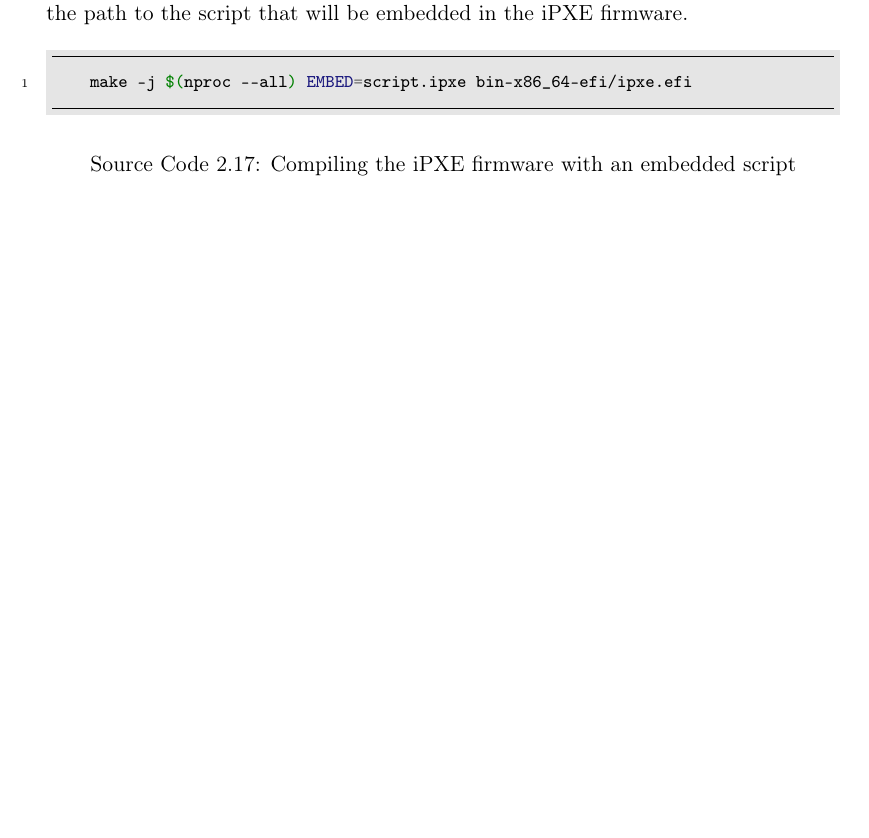
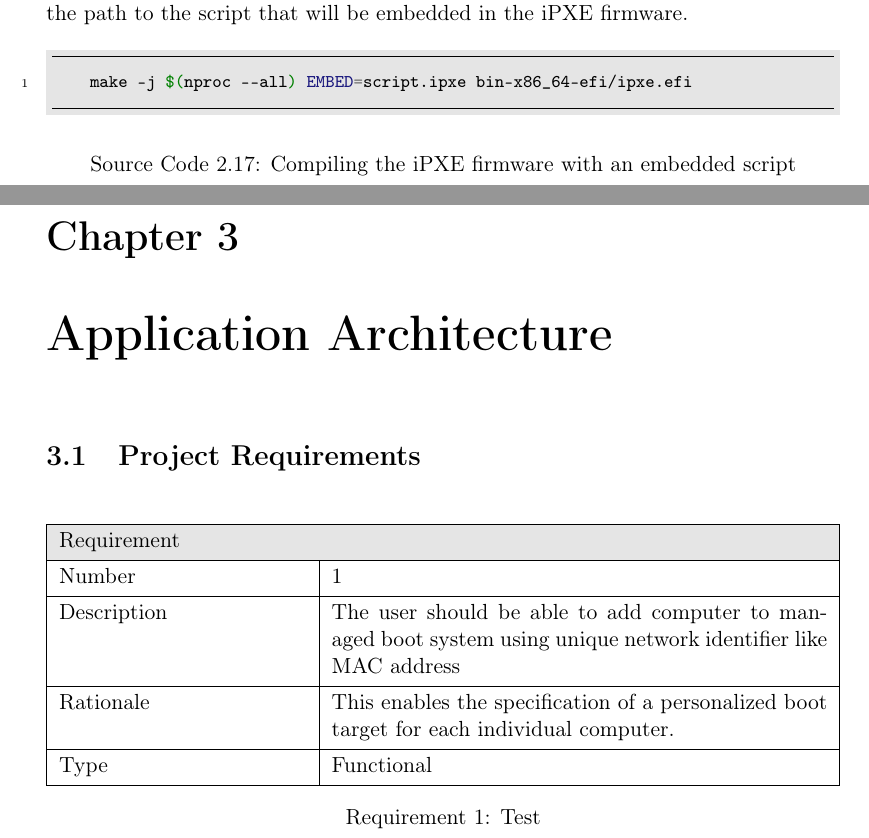
Before and after one commit to Critteros/Engineering-Thesis, a LaTeX thesis (main.tex, which reads architecture/architecture.tex, architecture/requirements.tex, preamble.tex): part of page 18 of 20 before the commit and two parts of pages 18 and 19 of 21 after it, the two joined at a grey line, cut so that both start at the same text, the shorter picture padded with empty space. Compiled offline with pdfLaTeX.

Commit message:
Requirementtable enviroment

```diff
--- /dev/null
+++ b/architecture/architecture.tex
@@ -0,0 +1,9 @@
+% !TEX root = ../main.tex
+\documentclass[../main.tex]{subfiles}
+
+\begin{document}
+\chapter{Application Architecture}
+
+\subfile{./requirements.tex}
+
+\end{document}
--- /dev/null
+++ b/architecture/requirements.tex
@@ -0,0 +1,24 @@
+% !TEX root = ../main.tex
+\documentclass[../main.tex]{subfiles}
+
+
+
+\begin{document}
+\section{Project Requirements}
+
+
+\begin{requirementtable}[H]
+  \begin{tblr}{
+    colspec={|X|X[2]|}, hlines,
+    }
+    \SetCell[c=2]{bg=lightgray} Requirement                                                                                       \\
+    Number      & \ref{req:add-computer}                                                                                          \\
+    Description & The user should be able to add computer to managed boot system using unique network identifier like MAC address \\
+    Rationale   & This enables the specification of a personalized boot target for each individual computer.                      \\
+    Type        & Functional                                                                                                      \\
+  \end{tblr}
+  \caption{Test}
+  \label{req:add-computer}
+\end{requirementtable}
+
+\end{document}
--- a/preamble.tex
+++ b/preamble.tex
@@ -32,6 +32,12 @@
 \usepackage{listings} % Code and bash listings
 \usepackage{xcolor}   % Color definitions
 
+% Tables
+\usepackage[table]{xcolor}
+% Found in https://tex.stackexchange.com/questions/84400/table-layout-with-tabularx-column-widths-502525
+\usepackage{tabularray}
+\usepackage{tabularx} % for more flexible tables
+
 % Colors
 \definecolor{codegreen}{rgb}{0,0.6,0}
 \definecolor{codegray}{rgb}{0.5,0.5,0.5}
@@ -42,6 +48,7 @@
 % Code highlighting
 % kpswhich used to fix local paths
 \usepackage{caption} % Used for code captions
+\usepackage{chngcntr} % More caption customization
 \usepackage[outputdir=build, newfloat]{minted}
 % \newenvironment{code}{\captionsetup{type=listing}}{}
 \SetupFloatingEnvironment{listing}{name=Source Code}
@@ -62,6 +69,15 @@
   bgcolor=lightgray,
   linenos
 }
+
+% Create a new table environment with the desired caption format
+\DeclareCaptionLabelFormat{requirement}{Requirement #2}
+\newenvironment{requirementtable}%
+{\renewcommand\thetable{\arabic{table}}%
+  \captionsetup{labelformat=requirement,labelsep=colon}%
+  \captionsetup{position=bottom}% Ensure the caption is at the bottom
+  \begin{table}}%
+    {\end{table}}
 
 % \newcommand{\bashscript}[3][]{\inputminted[
 %     fontsize=\footnotesize,
@@ -84,6 +100,7 @@
 % Bibliography files
 \addbibresource{introduction/introduction.bib}
 \addbibresource{modern-network-booting/modern-network-booting.bib}
+\addbibresource{architecture/architecture.bib}
 
 % Graphics path
 \graphicspath{{images/}{../images/}}
```
Also changed, not shown: main.tex (+2 -0 lines), architecture/architecture.bib (added).
